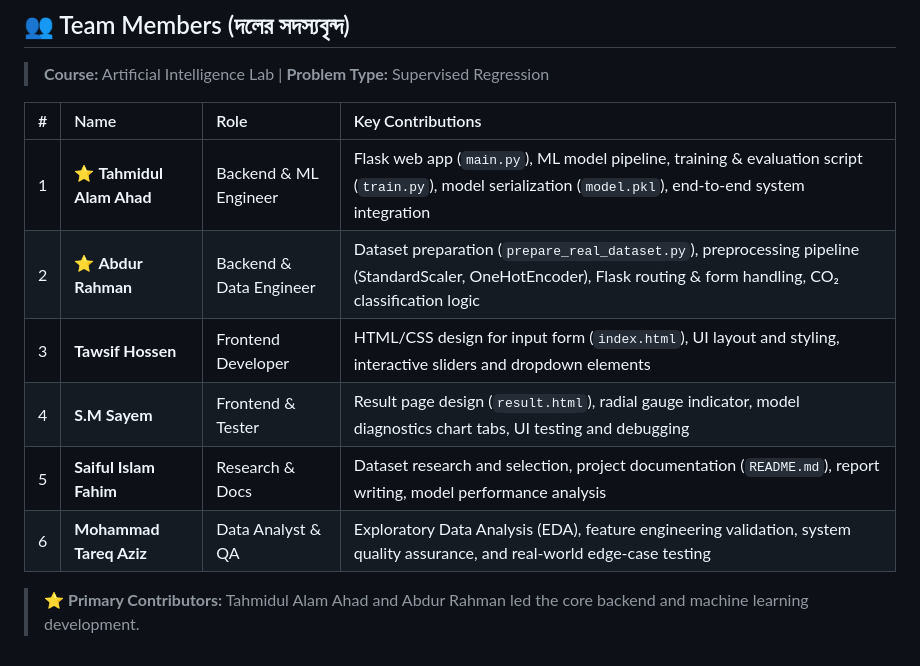
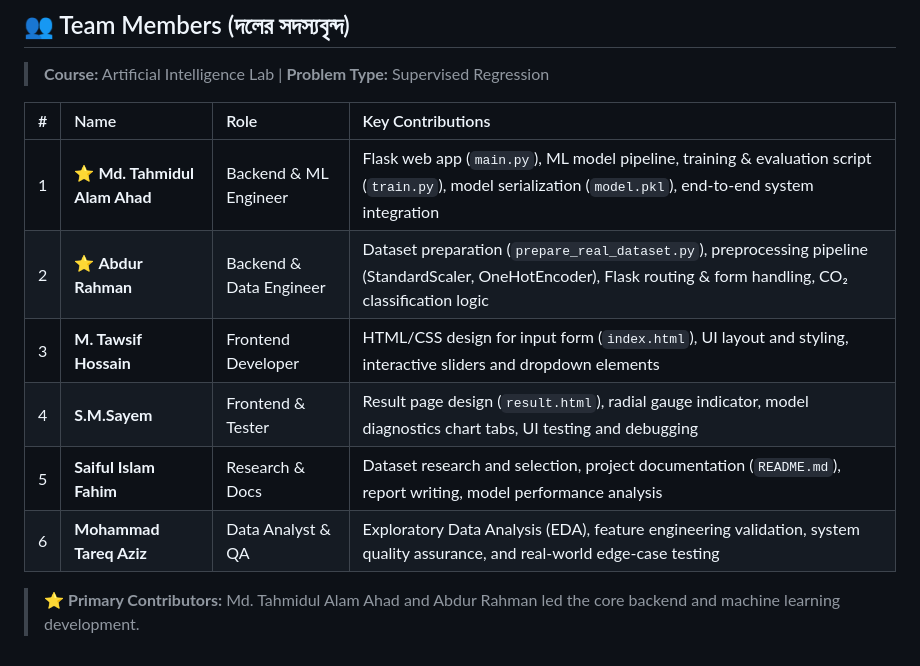
Before and after one commit to farisa5218/Regression, a Markdown page: README.md, the part around the change. GitHub-like rendering.

Commit message:
Fix team member names in README

```diff
--- a/README.md
+++ b/README.md
@@ -101,11 +101,11 @@ python main.py
 
 | # | Name | Role | Key Contributions |
 | :---: | :--- | :--- | :--- |
-| 1 | ⭐ **Tahmidul Alam Ahad** | Backend & ML Engineer | Flask web app (`main.py`), ML model pipeline, training & evaluation script (`train.py`), model serialization (`model.pkl`), end-to-end system integration |
+| 1 | ⭐ **Md. Tahmidul Alam Ahad** | Backend & ML Engineer | Flask web app (`main.py`), ML model pipeline, training & evaluation script (`train.py`), model serialization (`model.pkl`), end-to-end system integration |
 | 2 | ⭐ **Abdur Rahman** | Backend & Data Engineer | Dataset preparation (`prepare_real_dataset.py`), preprocessing pipeline (StandardScaler, OneHotEncoder), Flask routing & form handling, CO₂ classification logic |
-| 3 | **Tawsif Hossen** | Frontend Developer | HTML/CSS design for input form (`index.html`), UI layout and styling, interactive sliders and dropdown elements |
-| 4 | **S.M Sayem** | Frontend & Tester | Result page design (`result.html`), radial gauge indicator, model diagnostics chart tabs, UI testing and debugging |
+| 3 | **M. Tawsif Hossain** | Frontend Developer | HTML/CSS design for input form (`index.html`), UI layout and styling, interactive sliders and dropdown elements |
+| 4 | **S.M.Sayem** | Frontend & Tester | Result page design (`result.html`), radial gauge indicator, model diagnostics chart tabs, UI testing and debugging |
 | 5 | **Saiful Islam Fahim** | Research & Docs | Dataset research and selection, project documentation (`README.md`), report writing, model performance analysis |
 | 6 | **Mohammad Tareq Aziz** | Data Analyst & QA | Exploratory Data Analysis (EDA), feature engineering validation, system quality assurance, and real-world edge-case testing |
 
-> ⭐ **Primary Contributors:** Tahmidul Alam Ahad and Abdur Rahman led the core backend and machine learning development.
+> ⭐ **Primary Contributors:** Md. Tahmidul Alam Ahad and Abdur Rahman led the core backend and machine learning development.
```
